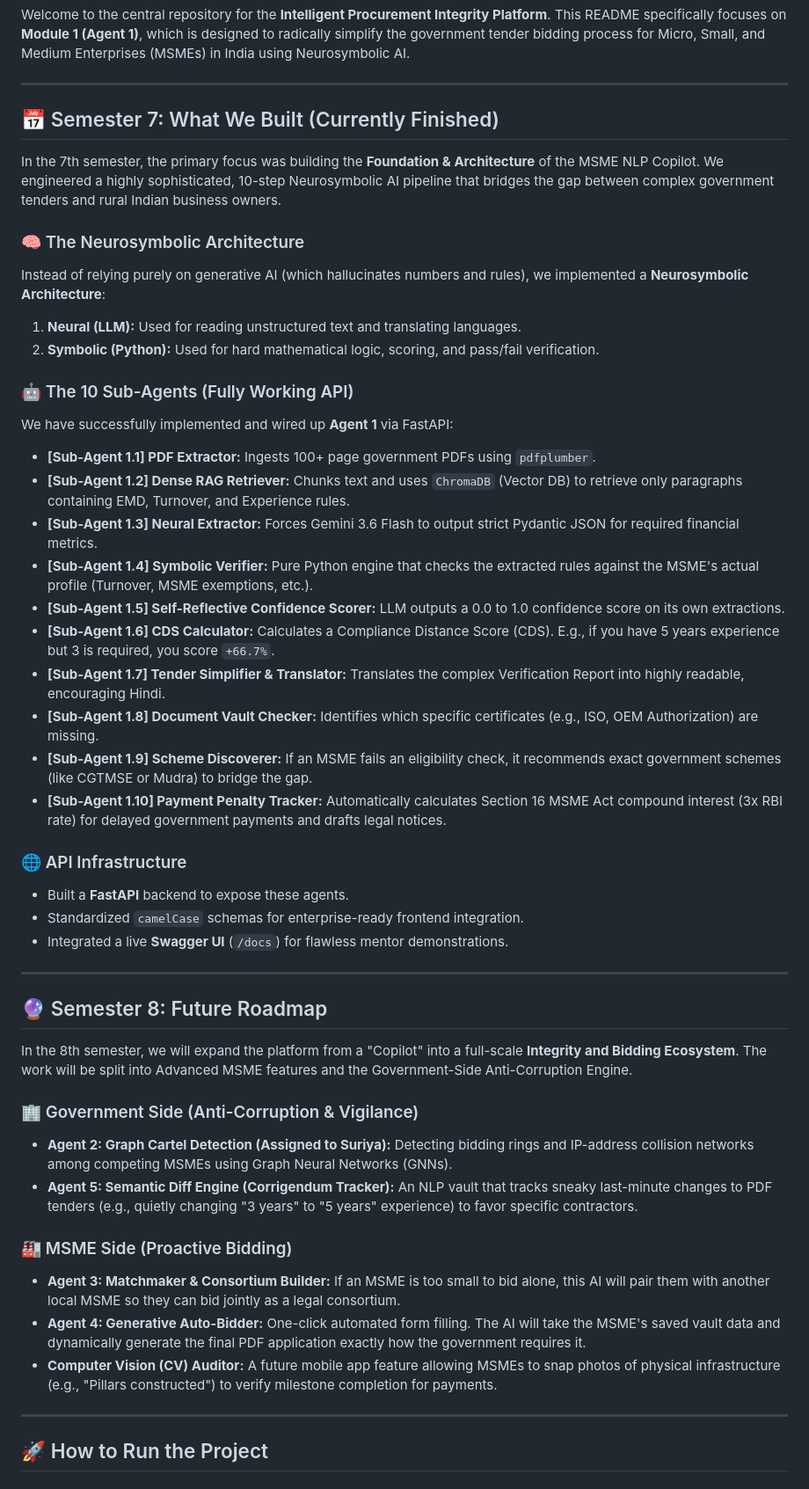
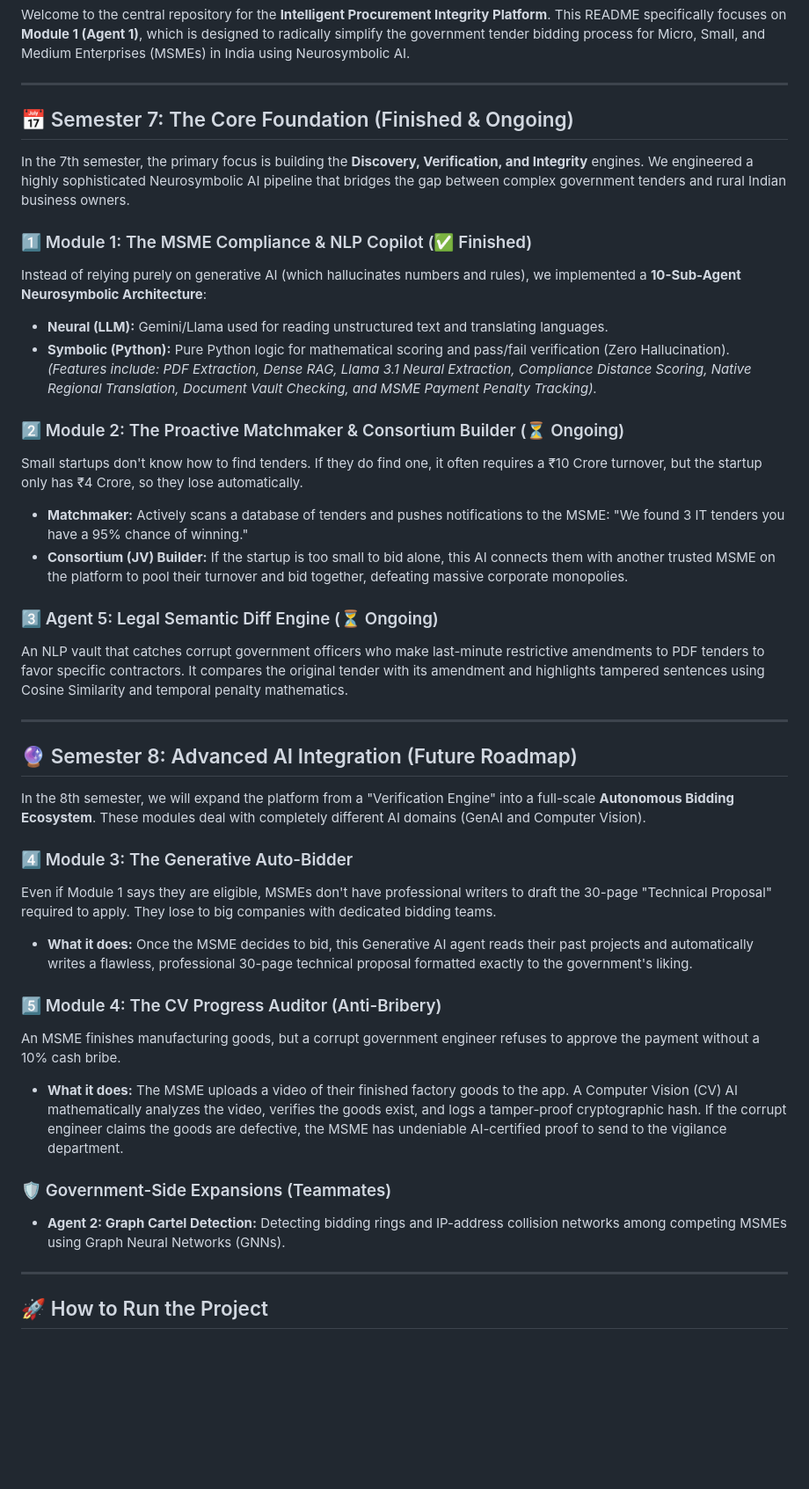
Before and after one commit to Suriya4169/collusion-proof-bidding-, a Markdown page: README.md, the part around the change. Shown at 88% size. Drawn GitHub-style; blank space fills up the shorter version.

Commit message:
docs: Update README with accurate Semester 7 and 8 module roadmap

```diff
--- a/README.md
+++ b/README.md
@@ -11,47 +11,40 @@ This README specifically focuses on **Module 1 (Agent 1)**, which is designed to
 
 ---
 
-## 📅 Semester 7: What We Built (Currently Finished)
+## 📅 Semester 7: The Core Foundation (Finished & Ongoing)
 
-In the 7th semester, the primary focus was building the **Foundation & Architecture** of the MSME NLP Copilot. We engineered a highly sophisticated, 10-step Neurosymbolic AI pipeline that bridges the gap between complex government tenders and rural Indian business owners.
+In the 7th semester, the primary focus is building the **Discovery, Verification, and Integrity** engines. We engineered a highly sophisticated Neurosymbolic AI pipeline that bridges the gap between complex government tenders and rural Indian business owners.
 
-### 🧠 The Neurosymbolic Architecture
-Instead of relying purely on generative AI (which hallucinates numbers and rules), we implemented a **Neurosymbolic Architecture**:
-1. **Neural (LLM):** Used for reading unstructured text and translating languages.
-2. **Symbolic (Python):** Used for hard mathematical logic, scoring, and pass/fail verification.
+### 1️⃣ Module 1: The MSME Compliance & NLP Copilot (✅ Finished)
+Instead of relying purely on generative AI (which hallucinates numbers and rules), we implemented a **10-Sub-Agent Neurosymbolic Architecture**:
+- **Neural (LLM):** Gemini/Llama used for reading unstructured text and translating languages.
+- **Symbolic (Python):** Pure Python logic for mathematical scoring and pass/fail verification (Zero Hallucination).
+*(Features include: PDF Extraction, Dense RAG, Llama 3.1 Neural Extraction, Compliance Distance Scoring, Native Regional Translation, Document Vault Checking, and MSME Payment Penalty Tracking).*
 
-### 🤖 The 10 Sub-Agents (Fully Working API)
-We have successfully implemented and wired up **Agent 1** via FastAPI:
-- **[Sub-Agent 1.1] PDF Extractor:** Ingests 100+ page government PDFs using `pdfplumber`.
-- **[Sub-Agent 1.2] Dense RAG Retriever:** Chunks text and uses `ChromaDB` (Vector DB) to retrieve only paragraphs containing EMD, Turnover, and Experience rules.
-- **[Sub-Agent 1.3] Neural Extractor:** Forces Gemini 3.6 Flash to output strict Pydantic JSON for required financial metrics.
-- **[Sub-Agent 1.4] Symbolic Verifier:** Pure Python engine that checks the extracted rules against the MSME's actual profile (Turnover, MSME exemptions, etc.).
-- **[Sub-Agent 1.5] Self-Reflective Confidence Scorer:** LLM outputs a 0.0 to 1.0 confidence score on its own extractions.
-- **[Sub-Agent 1.6] CDS Calculator:** Calculates a Compliance Distance Score (CDS). E.g., if you have 5 years experience but 3 is required, you score `+66.7%`.
-- **[Sub-Agent 1.7] Tender Simplifier & Translator:** Translates the complex Verification Report into highly readable, encouraging Hindi.
-- **[Sub-Agent 1.8] Document Vault Checker:** Identifies which specific certificates (e.g., ISO, OEM Authorization) are missing.
-- **[Sub-Agent 1.9] Scheme Discoverer:** If an MSME fails an eligibility check, it recommends exact government schemes (like CGTMSE or Mudra) to bridge the gap.
-- **[Sub-Agent 1.10] Payment Penalty Tracker:** Automatically calculates Section 16 MSME Act compound interest (3x RBI rate) for delayed government payments and drafts legal notices.
+### 2️⃣ Module 2: The Proactive Matchmaker & Consortium Builder (⏳ Ongoing)
+Small startups don't know how to find tenders. If they do find one, it often requires a ₹10 Crore turnover, but the startup only has ₹4 Crore, so they lose automatically.
+- **Matchmaker:** Actively scans a database of tenders and pushes notifications to the MSME: "We found 3 IT tenders you have a 95% chance of winning."
+- **Consortium (JV) Builder:** If the startup is too small to bid alone, this AI connects them with another trusted MSME on the platform to pool their turnover and bid together, defeating massive corporate monopolies.
 
-### 🌐 API Infrastructure
-- Built a **FastAPI** backend to expose these agents.
-- Standardized `camelCase` schemas for enterprise-ready frontend integration.
-- Integrated a live **Swagger UI** (`/docs`) for flawless mentor demonstrations.
+### 3️⃣ Agent 5: Legal Semantic Diff Engine (⏳ Ongoing)
+An NLP vault that catches corrupt government officers who make last-minute restrictive amendments to PDF tenders to favor specific contractors. It compares the original tender with its amendment and highlights tampered sentences using Cosine Similarity and temporal penalty mathematics.
 
 ---
 
-## 🔮 Semester 8: Future Roadmap
+## 🔮 Semester 8: Advanced AI Integration (Future Roadmap)
 
-In the 8th semester, we will expand the platform from a "Copilot" into a full-scale **Integrity and Bidding Ecosystem**. The work will be split into Advanced MSME features and the Government-Side Anti-Corruption Engine.
+In the 8th semester, we will expand the platform from a "Verification Engine" into a full-scale **Autonomous Bidding Ecosystem**. These modules deal with completely different AI domains (GenAI and Computer Vision).
 
-### 🏢 Government Side (Anti-Corruption & Vigilance)
-- **Agent 2: Graph Cartel Detection (Assigned to Suriya):** Detecting bidding rings and IP-address collision networks among competing MSMEs using Graph Neural Networks (GNNs).
-- **Agent 5: Semantic Diff Engine (Corrigendum Tracker):** An NLP vault that tracks sneaky last-minute changes to PDF tenders (e.g., quietly changing "3 years" to "5 years" experience) to favor specific contractors.
+### 4️⃣ Module 3: The Generative Auto-Bidder
+Even if Module 1 says they are eligible, MSMEs don't have professional writers to draft the 30-page "Technical Proposal" required to apply. They lose to big companies with dedicated bidding teams.
+- **What it does:** Once the MSME decides to bid, this Generative AI agent reads their past projects and automatically writes a flawless, professional 30-page technical proposal formatted exactly to the government's liking.
 
-### 🏭 MSME Side (Proactive Bidding)
-- **Agent 3: Matchmaker & Consortium Builder:** If an MSME is too small to bid alone, this AI will pair them with another local MSME so they can bid jointly as a legal consortium.
-- **Agent 4: Generative Auto-Bidder:** One-click automated form filling. The AI will take the MSME's saved vault data and dynamically generate the final PDF application exactly how the government requires it.
-- **Computer Vision (CV) Auditor:** A future mobile app feature allowing MSMEs to snap photos of physical infrastructure (e.g., "Pillars constructed") to verify milestone completion for payments.
+### 5️⃣ Module 4: The CV Progress Auditor (Anti-Bribery)
+An MSME finishes manufacturing goods, but a corrupt government engineer refuses to approve the payment without a 10% cash bribe.
+- **What it does:** The MSME uploads a video of their finished factory goods to the app. A Computer Vision (CV) AI mathematically analyzes the video, verifies the goods exist, and logs a tamper-proof cryptographic hash. If the corrupt engineer claims the goods are defective, the MSME has undeniable AI-certified proof to send to the vigilance department.
+
+### 🛡️ Government-Side Expansions (Teammates)
+- **Agent 2: Graph Cartel Detection:** Detecting bidding rings and IP-address collision networks among competing MSMEs using Graph Neural Networks (GNNs).
 
 ---
 
```
